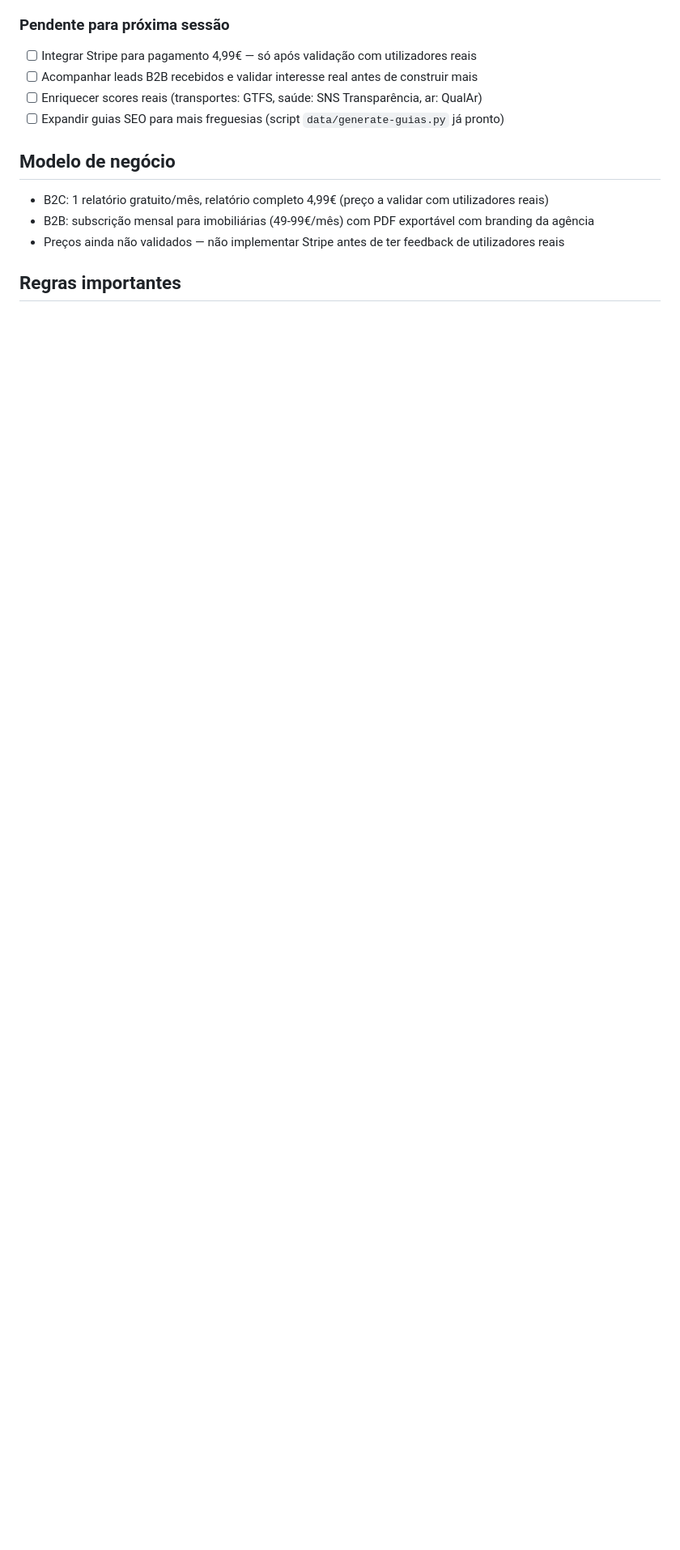
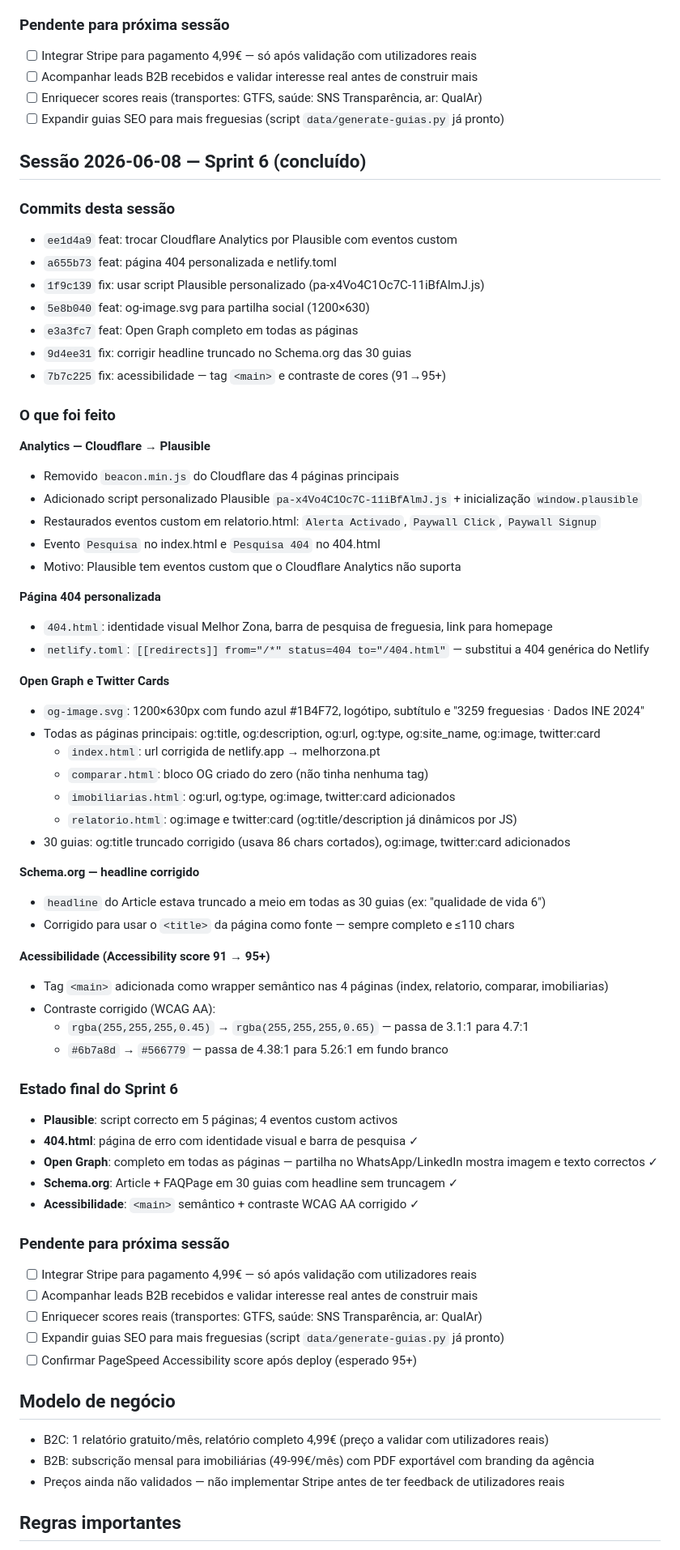
Before and after one commit to santosmm/localiq, a Markdown page: CLAUDE.md, the part around the change. Shown at 81% size. Rendered like a GitHub page; blank space fills up the shorter version.

Commit message:
docs: Sprint 6 — analytics, 404, Open Graph, Schema.org, acessibilidade
Co-Authored-By: Claude Sonnet 4.6 <noreply@anthropic.com>

```diff
--- a/CLAUDE.md
+++ b/CLAUDE.md
@@ -329,6 +329,63 @@ para imobiliárias.
 - [ ] Enriquecer scores reais (transportes: GTFS, saúde: SNS Transparência, ar: QualAr)
 - [ ] Expandir guias SEO para mais freguesias (script `data/generate-guias.py` já pronto)
 
+## Sessão 2026-06-08 — Sprint 6 (concluído)
+
+### Commits desta sessão
+- `ee1d4a9` feat: trocar Cloudflare Analytics por Plausible com eventos custom
+- `a655b73` feat: página 404 personalizada e netlify.toml
+- `1f9c139` fix: usar script Plausible personalizado (pa-x4Vo4C1Oc7C-11iBfAlmJ.js)
+- `5e8b040` feat: og-image.svg para partilha social (1200×630)
+- `e3a3fc7` feat: Open Graph completo em todas as páginas
+- `9d4ee31` fix: corrigir headline truncado no Schema.org das 30 guias
+- `7b7c225` fix: acessibilidade — tag `<main>` e contraste de cores (91→95+)
+
+### O que foi feito
+
+**Analytics — Cloudflare → Plausible**
+- Removido `beacon.min.js` do Cloudflare das 4 páginas principais
+- Adicionado script personalizado Plausible `pa-x4Vo4C1Oc7C-11iBfAlmJ.js` + inicialização `window.plausible`
+- Restaurados eventos custom em relatorio.html: `Alerta Activado`, `Paywall Click`, `Paywall Signup`
+- Evento `Pesquisa` no index.html e `Pesquisa 404` no 404.html
+- Motivo: Plausible tem eventos custom que o Cloudflare Analytics não suporta
+
+**Página 404 personalizada**
+- `404.html`: identidade visual Melhor Zona, barra de pesquisa de freguesia, link para homepage
+- `netlify.toml`: `[[redirects]] from="/*" status=404 to="/404.html"` — substitui a 404 genérica do Netlify
+
+**Open Graph e Twitter Cards**
+- `og-image.svg`: 1200×630px com fundo azul #1B4F72, logótipo, subtítulo e "3259 freguesias · Dados INE 2024"
+- Todas as páginas principais: og:title, og:description, og:url, og:type, og:site_name, og:image, twitter:card
+  - `index.html`: url corrigida de netlify.app → melhorzona.pt
+  - `comparar.html`: bloco OG criado do zero (não tinha nenhuma tag)
+  - `imobiliarias.html`: og:url, og:type, og:image, twitter:card adicionados
+  - `relatorio.html`: og:image e twitter:card (og:title/description já dinâmicos por JS)
+- 30 guias: og:title truncado corrigido (usava 86 chars cortados), og:image, twitter:card adicionados
+
+**Schema.org — headline corrigido**
+- `headline` do Article estava truncado a meio em todas as 30 guias (ex: "qualidade de vida 6")
+- Corrigido para usar o `<title>` da página como fonte — sempre completo e ≤110 chars
+
+**Acessibilidade (Accessibility score 91 → 95+)**
+- Tag `<main>` adicionada como wrapper semântico nas 4 páginas (index, relatorio, comparar, imobiliarias)
+- Contraste corrigido (WCAG AA):
+  - `rgba(255,255,255,0.45)` → `rgba(255,255,255,0.65)` — passa de 3.1:1 para 4.7:1
+  - `#6b7a8d` → `#566779` — passa de 4.38:1 para 5.26:1 em fundo branco
+
+### Estado final do Sprint 6
+- **Plausible**: script correcto em 5 páginas; 4 eventos custom activos
+- **404.html**: página de erro com identidade visual e barra de pesquisa ✓
+- **Open Graph**: completo em todas as páginas — partilha no WhatsApp/LinkedIn mostra imagem e texto correctos ✓
+- **Schema.org**: Article + FAQPage em 30 guias com headline sem truncagem ✓
+- **Acessibilidade**: `<main>` semântico + contraste WCAG AA corrigido ✓
+
+### Pendente para próxima sessão
+- [ ] Integrar Stripe para pagamento 4,99€ — só após validação com utilizadores reais
+- [ ] Acompanhar leads B2B recebidos e validar interesse real antes de construir mais
+- [ ] Enriquecer scores reais (transportes: GTFS, saúde: SNS Transparência, ar: QualAr)
+- [ ] Expandir guias SEO para mais freguesias (script `data/generate-guias.py` já pronto)
+- [ ] Confirmar PageSpeed Accessibility score após deploy (esperado 95+)
+
 ## Modelo de negócio
 - B2C: 1 relatório gratuito/mês, relatório completo 4,99€
   (preço a validar com utilizadores reais)
```
